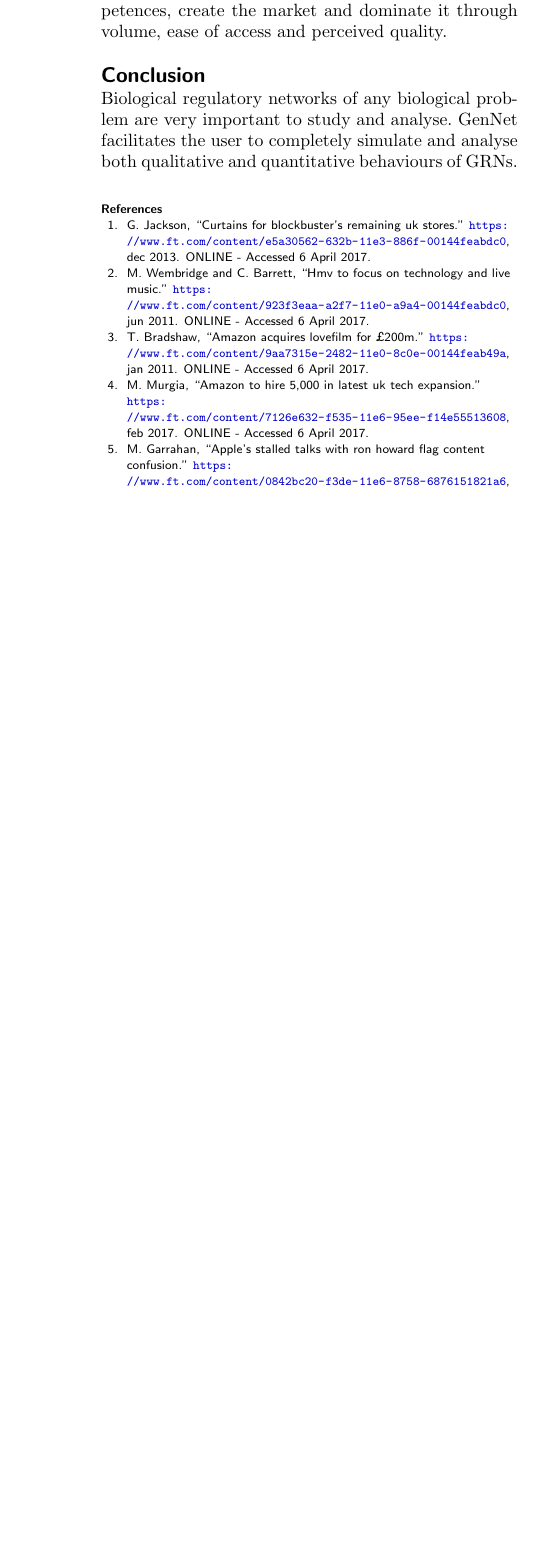
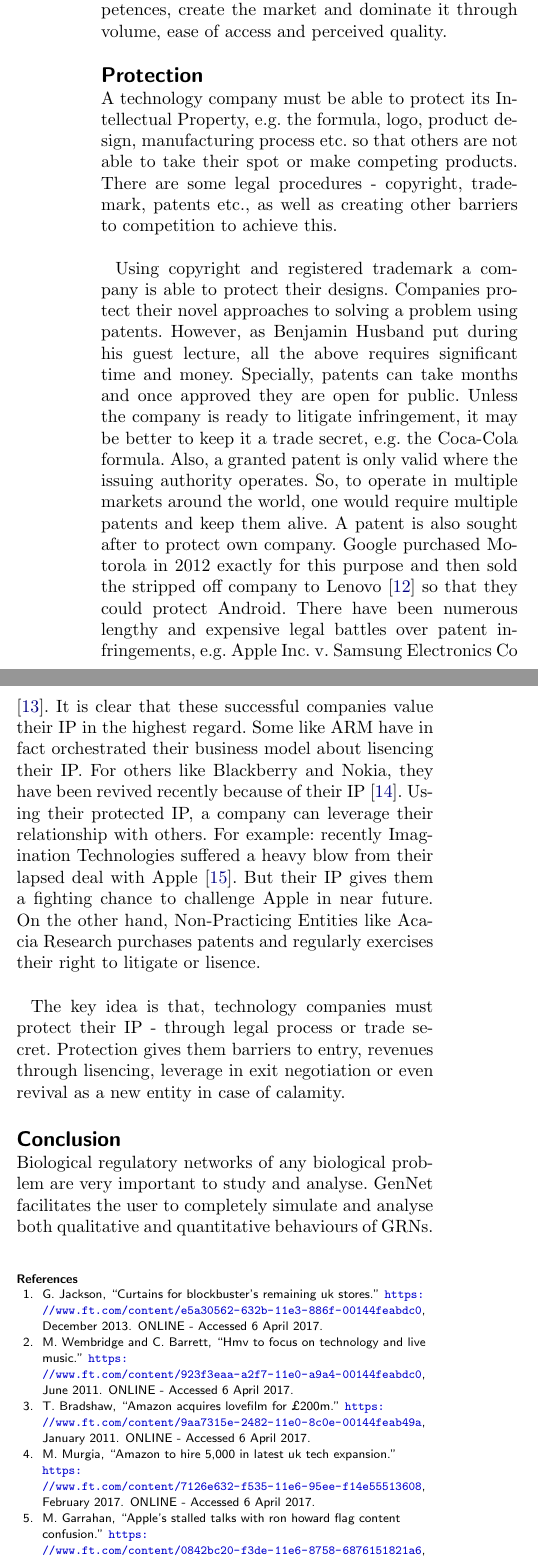
Before and after one commit to shakibbinhamid/gdp-individual-report, a LaTeX document (report.tex, which reads refs.bib): part of one column of page 2 of 2 before the commit and two parts of the columns of page 2 of 3 after it, the two joined at a grey line, cut so that both start at the same text, the shorter picture padded with empty space. Compiled offline with pdfLaTeX.

Commit message:
added protection

```diff
--- a/refs.bib
+++ b/refs.bib
@@ -47,7 +47,7 @@
     author       = "Gavin Jackson",
     title        = "Curtains for Blockbuster’s remaining UK stores",
     howpublished = "\url{https://www.ft.com/content/e5a30562-632b-11e3-886f-00144feabdc0}",
-    month        = "dec",
+    month        = "December",
     year         = "2013",
     note         = "ONLINE - Accessed 6 April 2017"
 }
@@ -56,7 +56,7 @@
     author       = "Tim Bradshaw",
     title        = "Amazon acquires Lovefilm for £200m",
     howpublished = "\url{https://www.ft.com/content/9aa7315e-2482-11e0-8c0e-00144feab49a}",
-    month        = "jan",
+    month        = "January",
     year         = "2011",
     note         = "ONLINE - Accessed 6 April 2017"
 }
@@ -65,7 +65,7 @@
     author       = "Matthew Garrahan",
     title        = "Apple’s stalled talks with Ron Howard flag content confusion",
     howpublished = "\url{https://www.ft.com/content/0842bc20-f3de-11e6-8758-6876151821a6}",
-    month        = "feb",
+    month        = "February",
     year         = "2017",
     note         = "ONLINE - Accessed 6 April 2017"
 }
@@ -74,7 +74,7 @@
     author       = "Madhumita Murgia",
     title        = "Amazon to hire 5,000 in latest UK tech expansion",
     howpublished = "\url{https://www.ft.com/content/7126e632-f535-11e6-95ee-f14e55513608}",
-    month        = "feb",
+    month        = "February",
     year         = "2017",
     note         = "ONLINE - Accessed 6 April 2017"
 }
@@ -92,7 +92,7 @@
     author       = "Mark Wembridge and Claer Barrett",
     title        = "HMV to focus on technology and live music",
     howpublished = "\url{https://www.ft.com/content/923f3eaa-a2f7-11e0-a9a4-00144feabdc0}",
-    month        = "jun",
+    month        = "June",
     year         = "2011",
     note         = "ONLINE - Accessed 6 April 2017"
 }
@@ -98,0 +104 @@
+    month        = "January",
@@ -98,0 +113 @@
+    month        = "May",
@@ -98,0 +122 @@
+    month        = "December",
@@ -98,0 +131,4 @@
+    month        = "April",
+    year         = "2017",
+    note         = "ONLINE - Accessed 6 April 2017"
+}
--- a/report.tex
+++ b/report.tex
@@ -167,6 +167,14 @@ David Parker put market and delivery as the most important part of a technology
 
 \par Clearly recognising the right market and generating enough volume through the right distribution channels is crucial for a technology company to make money. All three companies above focus on their core competences, create the market and dominate it through volume, ease of access and perceived quality.
 
+\section*{Protection}
+
+A technology company must be able to protect its Intellectual Property, e.g. the formula, logo, product design, manufacturing process etc. so that others are not able to take their spot or make competing products. There are some legal procedures - copyright, trademark, patents etc., as well as creating other barriers to competition to achieve this.\\
+
+\par Using copyright and registered trademark a company is able to protect their designs. Companies protect their novel approaches to solving a problem using patents. However, as Benjamin Husband put during his guest lecture, all the above requires significant time and money. Specially, patents can take months and once approved they are open for public. Unless the company is ready to litigate infringement, it may be better to keep it a trade secret, e.g. the Coca-Cola formula. Also, a granted patent is only valid where the issuing authority operates. So, to operate in multiple markets around the world, one would require multiple patents and keep them alive. A patent is also sought after to protect own company. Google purchased Motorola in 2012 exactly for this purpose and then sold the stripped off company to Lenovo \cite{waltersbradshawhammond2014} so that they could protect Android. There have been numerous lengthy and expensive legal battles over patent infringements, e.g. Apple Inc. v. Samsung Electronics Co \cite{bradshaw2015}. It is clear that these successful companies value their IP in the highest regard. Some like ARM have in fact orchestrated their business model about lisencing their IP. For others like Blackberry and Nokia, they have been revived recently because of their IP \cite{thomas2014}. Using their protected IP, a company can leverage their relationship with others. For example: recently Imagination Technologies suffered a heavy blow from their lapsed deal with Apple \cite{vincent2017}. But their IP gives them a fighting chance to challenge Apple in near future. On the other hand, Non-Practicing Entities like Acacia Research purchases patents and regularly exercises their right to litigate or lisence.\\
+
+\par The key idea is that, technology companies must protect their IP - through legal process or trade secret. Protection gives them barriers to entry, revenues through lisencing, leverage in exit negotiation or even revival as a new entity in case of calamity.
+
 \section*{Conclusion}
 Biological regulatory networks of any biological problem are very important to study and analyse. GenNet facilitates the user to completely simulate and analyse both qualitative and quantitative behaviours of GRNs.
 
```
Also changed, not shown: report.pdf, refs.bib (35 more changed lines).
